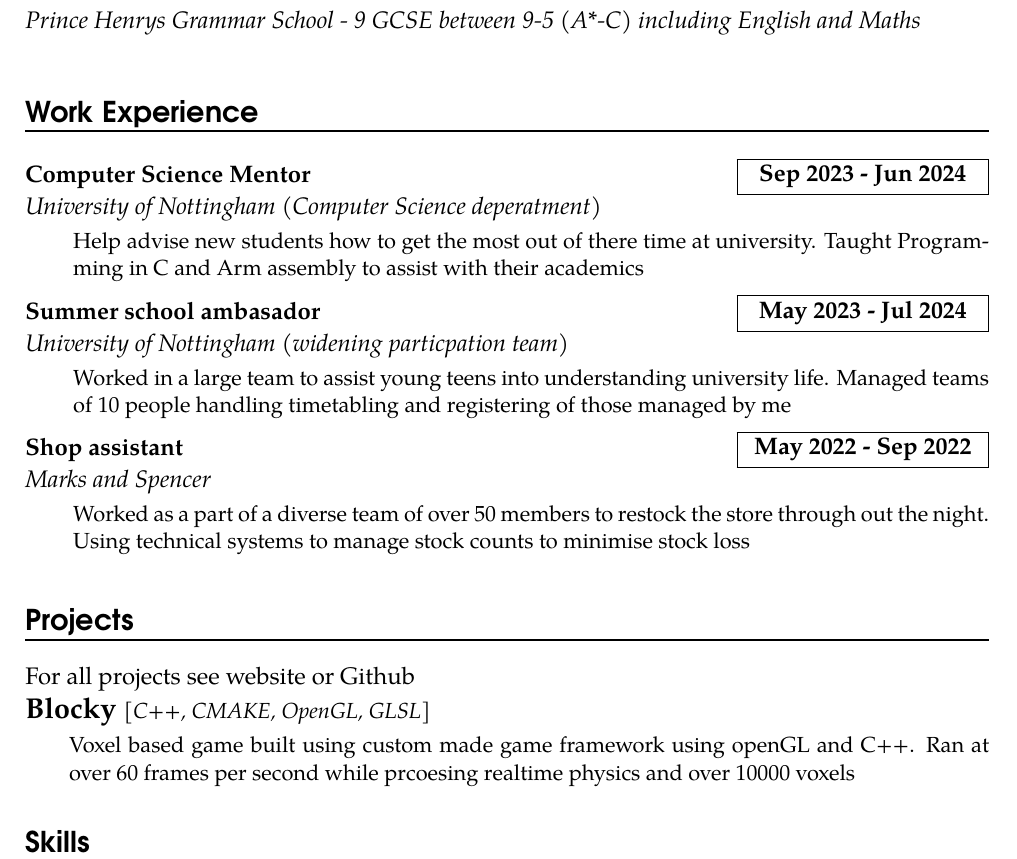
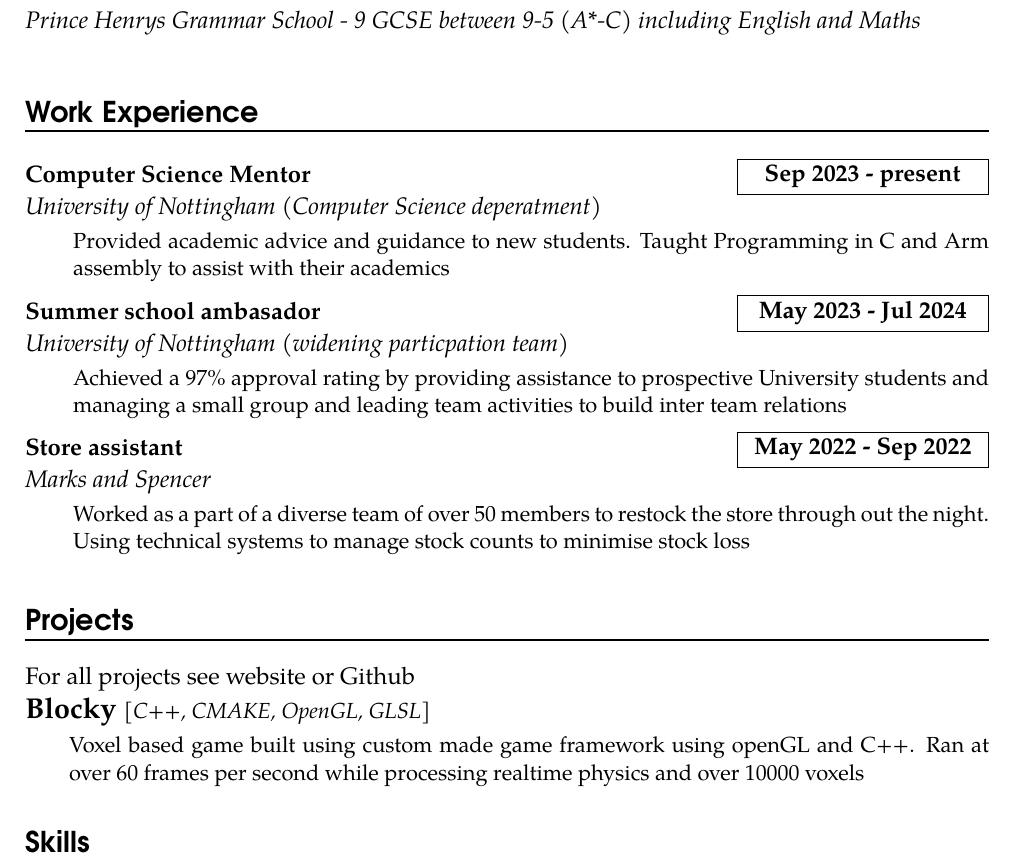
Before and after one commit to osdesa/cv, a LaTeX CV (cv.tex): part of the page, cut so that both start at the same text. Compiled offline with pdfLaTeX.

Commit message:
spelling errors + rewrite

```diff
--- a/cv.tex
+++ b/cv.tex
@@ -159,13 +159,13 @@
 % work experience
 \section*{Work Experience}
 
-\work{Computer Science Mentor}{Sep 2023 - Jun 2024}{University of Nottingham (Computer Science deperatment)}
-{Help advise new students how to get the most out of there time at university. Taught Programming in C and Arm assembly to assist with their academics}
+\work{Computer Science Mentor}{Sep 2023 - present}{University of Nottingham (Computer Science deperatment)}
+  {Provided academic advice and guidance to new students. Taught Programming in C and Arm assembly to assist with their academics}
 
 \work{Summer school ambasador}{May 2023 - Jul 2024}{University of Nottingham (widening particpation team)}
-{Worked in a large team to assist young teens into understanding university life. Managed teams of 10 people handling timetabling and registering of those managed by me}
+  {Achieved a 97\% approval rating by providing assistance to prospective University students and managing a small group and leading team activities to build inter team relations}
 
-\work{Shop assistant}{May 2022 - Sep 2022}{Marks and Spencer}
+\work{Store assistant}{May 2022 - Sep 2022}{Marks and Spencer}
   {Worked as a part of a diverse team of over 50 members to restock the store through out the night. Using technical systems to manage stock counts to minimise stock loss}
 
 % Projects
@@ -174,7 +174,7 @@ For all projects see website or Github
 
 \vspace*{0.2em}
 \project{Blocky}{[C++, CMAKE, OpenGL, GLSL]}
-  {Voxel based game built using custom made game framework using openGL and C++. Ran at over 60 frames per second while prcoesing realtime physics and over 10000 voxels}
+  {Voxel based game built using custom made game framework using openGL and C++. Ran at over 60 frames per second while processing realtime physics and over 10000 voxels}
 
 % technical skills
 \section*{Skills}
```
Also changed, not shown: cv.pdf, cv.tex (2 more changed lines), 1 other file.
